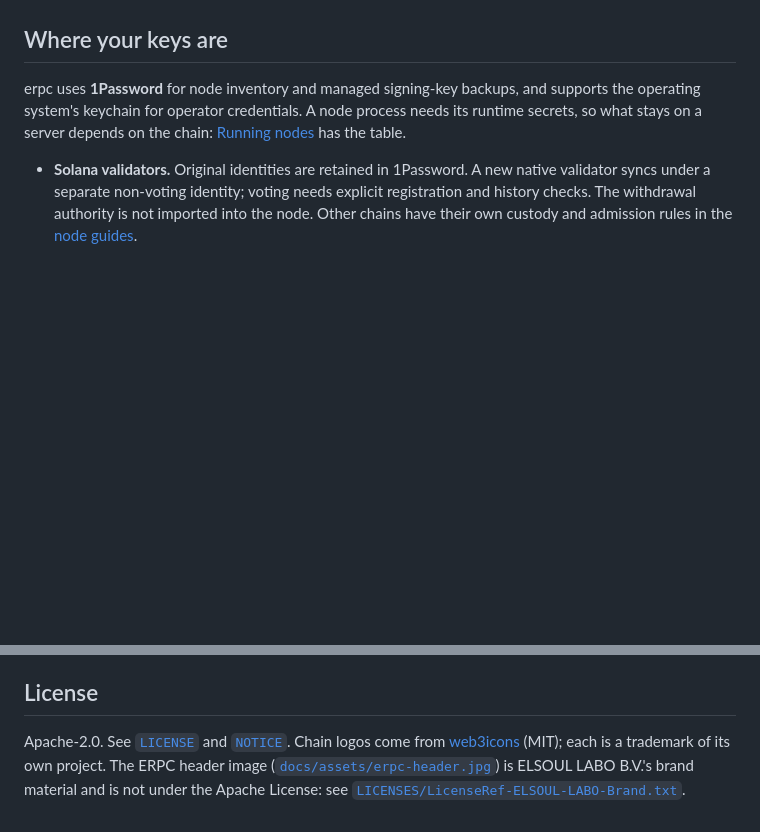
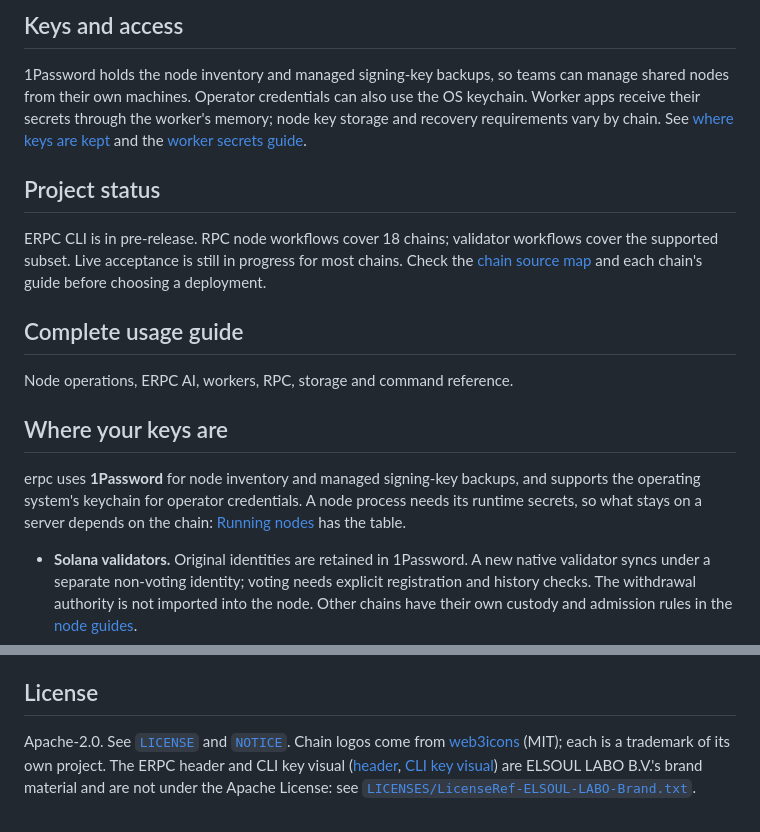
Before and after one commit to elsoul/erpc-cli, a Markdown page: README.md, 2 parts joined by grey strips. Rendered like a GitHub page; blank space fills up the shorter version.

```diff
--- a/README.md
+++ b/README.md
@@ -20,3 +80,22 @@ and an assistant that runs it for you when you ask.
+## Keys and access
+
+1Password holds the node inventory and managed signing-key backups, so teams
+can manage shared nodes from their own machines. Operator credentials can also
+use the OS keychain. Worker apps receive their secrets through the worker's
+memory; node key storage and recovery requirements vary by chain.
+See [where keys are kept](#where-your-keys-are) and the
+[worker secrets guide](docs/worker.md).
+
+## Project status
+
+ERPC CLI is in pre-release. RPC node workflows cover 18 chains; validator
+workflows cover the supported subset. Live acceptance is still in progress
+for most chains. Check the [chain source map](docs/chains/README.md) and each
+chain's guide before choosing a deployment.
+
+## Complete usage guide
+
+Node operations, ERPC AI, workers, RPC, storage and command reference.
 
 ## Where your keys are
 
@@ -523,7 +602,7 @@ rotate it before rewriting any history.
 
 Apache-2.0. See [`LICENSE`](LICENSE) and [`NOTICE`](NOTICE). Chain logos come
 from [web3icons](https://github.com/0xa3k5/web3icons) (MIT); each is a
-trademark of its own project. The ERPC header image
-([`docs/assets/erpc-header.jpg`](docs/assets/erpc-header.jpg)) is ELSOUL LABO
-B.V.'s brand material and is not under the Apache License: see
+trademark of its own project. The ERPC header and CLI key visual
+([header](docs/assets/erpc-header.jpg), [CLI key visual](docs/assets/erpc-cli-hero.png))
+are ELSOUL LABO B.V.'s brand material and are not under the Apache License: see
 [`LICENSES/LicenseRef-ELSOUL-LABO-Brand.txt`](LICENSES/LicenseRef-ELSOUL-LABO-Brand.txt).
```
Also changed, not shown: other parts of README.md (+70 -8 lines), docs/assets/erpc-cli-hero.png (added), 1 other file.
